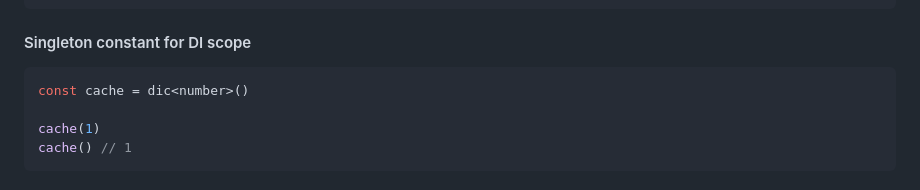
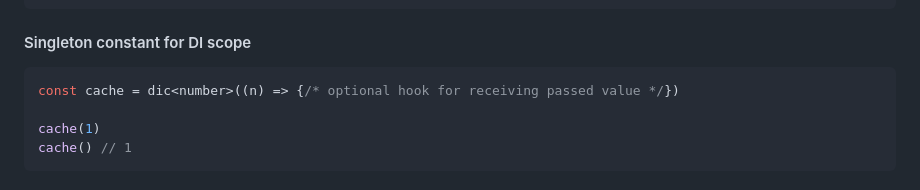
Before and after one commit to darky/ts-fp-di, a Markdown page: README.md, the part around the change. GitHub-like rendering.

Commit message:
doc dic onSet [skip ci]

````diff
--- a/README.md
+++ b/README.md
@@ -83,7 +83,7 @@ fn(); // also 1, because fn is singleton for DI scope
 #### Singleton constant for DI scope
 
 ```typescript
-const cache = dic<number>()
+const cache = dic<number>((n) => {/* optional hook for receiving passed value */})
 
 cache(1)
 cache() // 1
````
